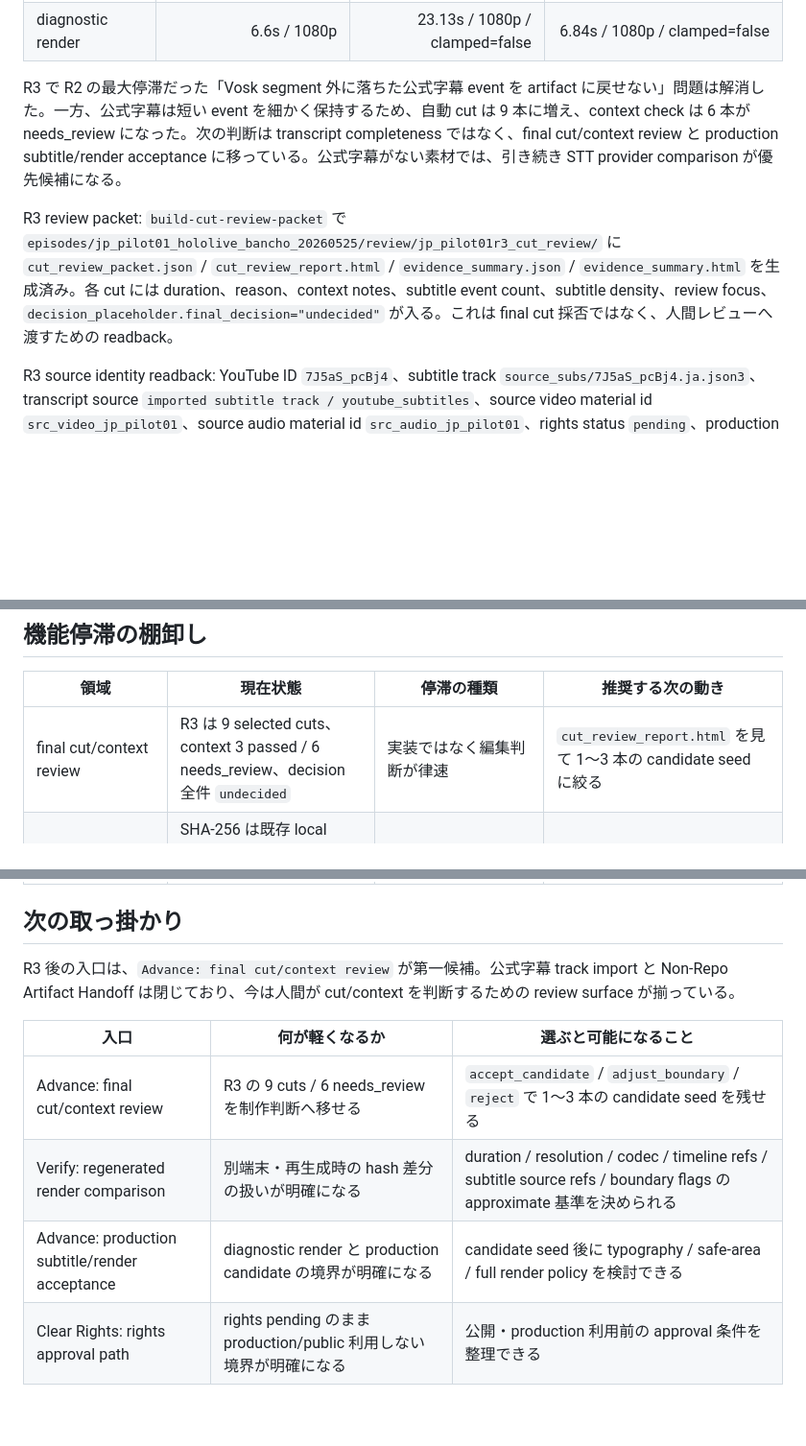
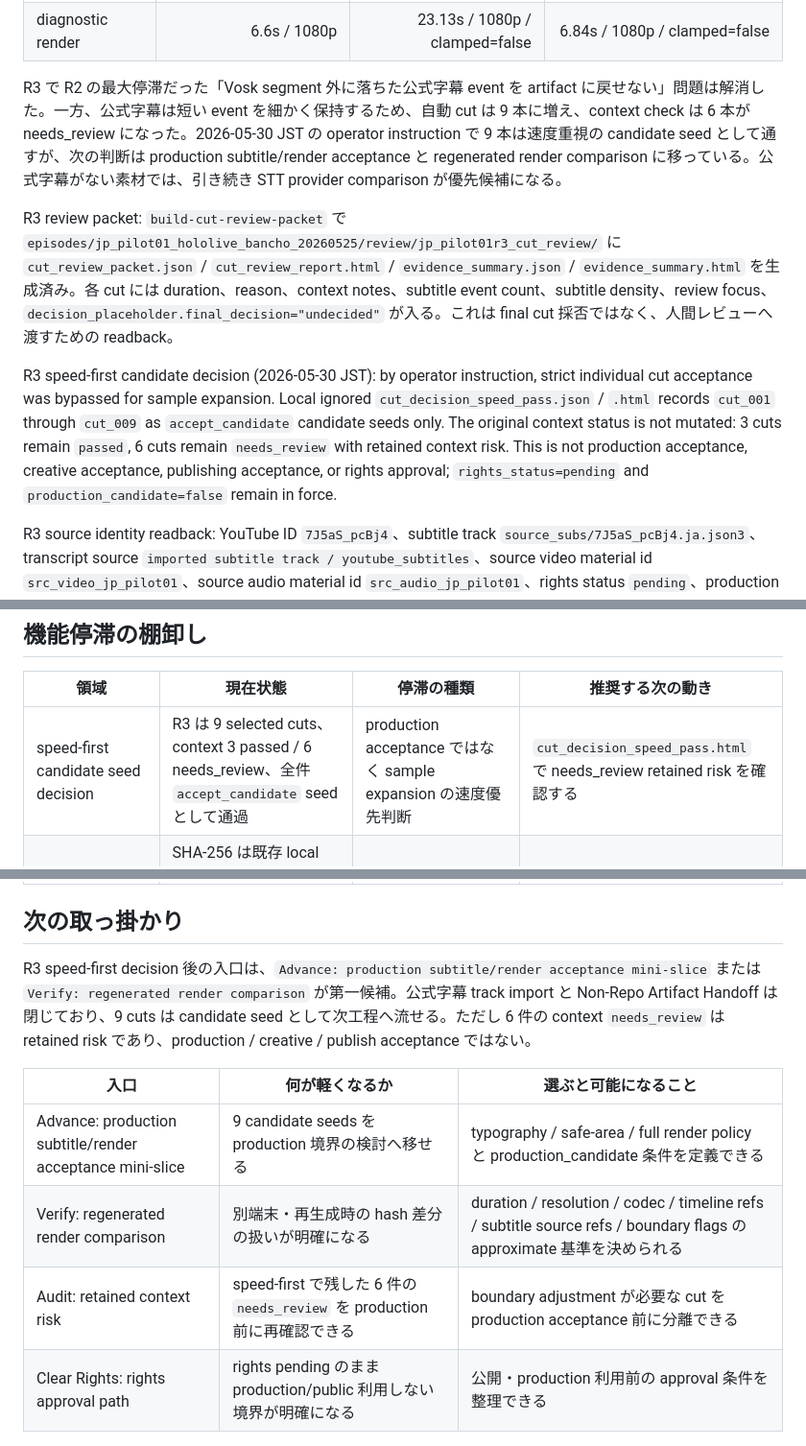
Before and after one commit to YuShimoji/ClipPipeGen, a Markdown page: docs/JP_PILOT.md, 3 parts joined by grey strips. Shown at 96% size. Rendered like a GitHub page; blank space fills up the shorter version.

Commit message:
docs: record R3 speed-first candidate decision

```diff
--- a/docs/JP_PILOT.md
+++ b/docs/JP_PILOT.md
@@ -78,9 +78,18 @@ R3 では ED-10 の `import-subtitle-track` を使い、YouTube JSON3 の公式
 | NLE CSV rows | 6 | 5 | 9 |
 | diagnostic render | 6.6s / 1080p | 23.13s / 1080p / clamped=false | 6.84s / 1080p / clamped=false |
 
-R3 で R2 の最大停滞だった「Vosk segment 外に落ちた公式字幕 event を artifact に戻せない」問題は解消した。一方、公式字幕は短い event を細かく保持するため、自動 cut は 9 本に増え、context check は 6 本が needs_review になった。次の判断は transcript completeness ではなく、final cut/context review と production subtitle/render acceptance に移っている。公式字幕がない素材では、引き続き STT provider comparison が優先候補になる。
+R3 で R2 の最大停滞だった「Vosk segment 外に落ちた公式字幕 event を artifact に戻せない」問題は解消した。一方、公式字幕は短い event を細かく保持するため、自動 cut は 9 本に増え、context check は 6 本が needs_review になった。2026-05-30 JST の operator instruction で 9 本は速度重視の candidate seed として通すが、次の判断は production subtitle/render acceptance と regenerated render comparison に移っている。公式字幕がない素材では、引き続き STT provider comparison が優先候補になる。
 
 R3 review packet: `build-cut-review-packet` で `episodes/jp_pilot01_hololive_bancho_20260525/review/jp_pilot01r3_cut_review/` に `cut_review_packet.json` / `cut_review_report.html` / `evidence_summary.json` / `evidence_summary.html` を生成済み。各 cut には duration、reason、context notes、subtitle event count、subtitle density、review focus、`decision_placeholder.final_decision="undecided"` が入る。これは final cut 採否ではなく、人間レビューへ渡すための readback。
+
+R3 speed-first candidate decision (2026-05-30 JST): by operator instruction,
+strict individual cut acceptance was bypassed for sample expansion. Local
+ignored `cut_decision_speed_pass.json` / `.html` records `cut_001` through
+`cut_009` as `accept_candidate` candidate seeds only. The original context
+status is not mutated: 3 cuts remain `passed`, 6 cuts remain `needs_review`
+with retained context risk. This is not production acceptance, creative
+acceptance, publishing acceptance, or rights approval; `rights_status=pending`
+and `production_candidate=false` remain in force.
 
 R3 source identity readback: YouTube ID `7J5aS_pcBj4`、subtitle track `source_subs/7J5aS_pcBj4.ja.json3`、transcript source `imported subtitle track / youtube_subtitles`、source video material id `src_video_jp_pilot01`、source audio material id `src_audio_jp_pilot01`、rights status `pending`、production usage `not allowed until rights approval`。title / URL が local metadata から取得できない場合は `unknown` として扱い、外部検索や新規 download で埋めない。
 
@@ -96,7 +105,7 @@ diagnostic render は local review evidence として有用だが、production r
 
 | 領域 | 現在状態 | 停滞の種類 | 推奨する次の動き |
 |---|---|---|---|
-| final cut/context review | R3 は 9 selected cuts、context 3 passed / 6 needs_review、decision 全件 `undecided` | 実装ではなく編集判断が律速 | `cut_review_report.html` を見て 1〜3 本の candidate seed に絞る |
+| speed-first candidate seed decision | R3 は 9 selected cuts、context 3 passed / 6 needs_review、全件 `accept_candidate` seed として通過 | production acceptance ではなく sample expansion の速度優先判断 | `cut_decision_speed_pass.html` で needs_review retained risk を確認する |
 | regenerated render comparison | SHA-256 は既存 local artifact の同一性確認には使えるが、再 render は環境差で byte-exact にならない可能性がある | exact / approximate の受入基準が未定 | candidate seed が見えてから Verify slice で metadata approximate を定義する |
 | production subtitle/render acceptance | 公式字幕は artifact に戻ったが、diagnostic render と production candidate の境界は未定 | typography / safe-area / full render policy が未定 | candidate seed 後に production subtitle/render acceptance を切る |
 | rights approval path | rights status は `pending` | production/public 利用不可 | production/public 利用前に別 slice として rights approval path を整理する |
@@ -104,11 +113,11 @@ diagnostic render は local review evidence として有用だが、production r
 
 ## 次の取っ掛かり
 
-R3 後の入口は、`Advance: final cut/context review` が第一候補。公式字幕 track import と Non-Repo Artifact Handoff は閉じており、今は人間が cut/context を判断するための review surface が揃っている。
+R3 speed-first decision 後の入口は、`Advance: production subtitle/render acceptance mini-slice` または `Verify: regenerated render comparison` が第一候補。公式字幕 track import と Non-Repo Artifact Handoff は閉じており、9 cuts は candidate seed として次工程へ流せる。ただし 6 件の context `needs_review` は retained risk であり、production / creative / publish acceptance ではない。
 
 | 入口 | 何が軽くなるか | 選ぶと可能になること |
 |---|---|---|
-| Advance: final cut/context review | R3 の 9 cuts / 6 needs_review を制作判断へ移せる | `accept_candidate` / `adjust_boundary` / `reject` で 1〜3 本の candidate seed を残せる |
+| Advance: production subtitle/render acceptance mini-slice | 9 candidate seeds を production 境界の検討へ移せる | typography / safe-area / full render policy と production_candidate 条件を定義できる |
 | Verify: regenerated render comparison | 別端末・再生成時の hash 差分の扱いが明確になる | duration / resolution / codec / timeline refs / subtitle source refs / boundary flags の approximate 基準を決められる |
-| Advance: production subtitle/render acceptance | diagnostic render と production candidate の境界が明確になる | candidate seed 後に typography / safe-area / full render policy を検討できる |
+| Audit: retained context risk | speed-first で残した 6 件の `needs_review` を production 前に再確認できる | boundary adjustment が必要な cut を production acceptance 前に分離できる |
 | Clear Rights: rights approval path | rights pending のまま production/public 利用しない境界が明確になる | 公開・production 利用前の approval 条件を整理できる |
```
Also changed, not shown: docs/HANDOFF.md (+4 -3 lines), docs/RUNTIME_STATE.md (+36 -25 lines).
